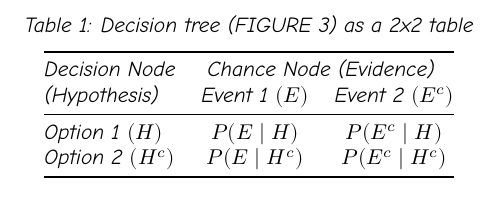
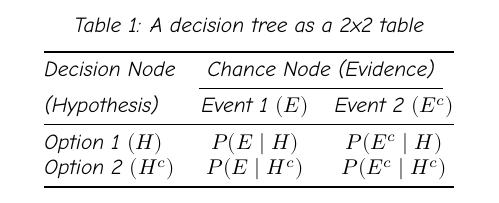
Before and after one commit to tomasaragon/di4h, a LaTeX document (notebooks/Petitti_2000_isbn_9780195133646_ch02/latex_comicneue_table1_v2.tex): part of the page, cut so that both start at the same text. Compiled offline with XeLaTeX.

```diff
--- a/notebooks/Petitti_2000_isbn_9780195133646_ch02/latex_comicneue_table1_v2.tex
+++ b/notebooks/Petitti_2000_isbn_9780195133646_ch02/latex_comicneue_table1_v2.tex
@@ -15,11 +15,13 @@
   \centering
 %  \rowcolors{1}{annals!0}{annals!100}
   \setcounter{table}{0} % Set ngives 3
-  \caption{Decision tree (FIGURE 3) as a 2x2 table}
+  \caption{A decision tree as a 2x2 table}
   \label{tab:lab}
   \begin{tabular}{@{}lcc@{}}
     \toprule
-    Decision Node&\multicolumn{2}{c}{Chance Node (Evidence)}\\
+    \textbf{Decision Node}&\multicolumn{2}{c}{\textbf{Chance Node}
+                            (Evidence)}\\
+    \cmidrule(lr){2-3}
     (Hypothesis)  & Event 1 $(E)$ & Event 2 $(E^c)$\\
     \midrule
     Option 1 $(H)$& $ P( E \mid H ) $  & $ P( E^c \mid H) $\\
```
Also changed, not shown: notebooks/Petitti_2000_isbn_9780195133646_ch02/img_bayesian_thm_2.png, notebooks/Petitti_2000_isbn_9780195133646_ch02/img_bayesian_thm_3.png, notebooks/Petitti_2000_isbn_9780195133646_ch02/img_decision_tree_1.png (added), notebooks/Petitti_2000_isbn_9780195133646_ch02/img_decision_tree_2.png (added), notebooks/Petitti_2000_isbn_9780195133646_ch02/img_measles_decision_network_drawio.png (added), notebooks/Petitti_2000_isbn_9780195133646_ch02/latex_comicneue_table1_v2.pdf, 8 other files.
